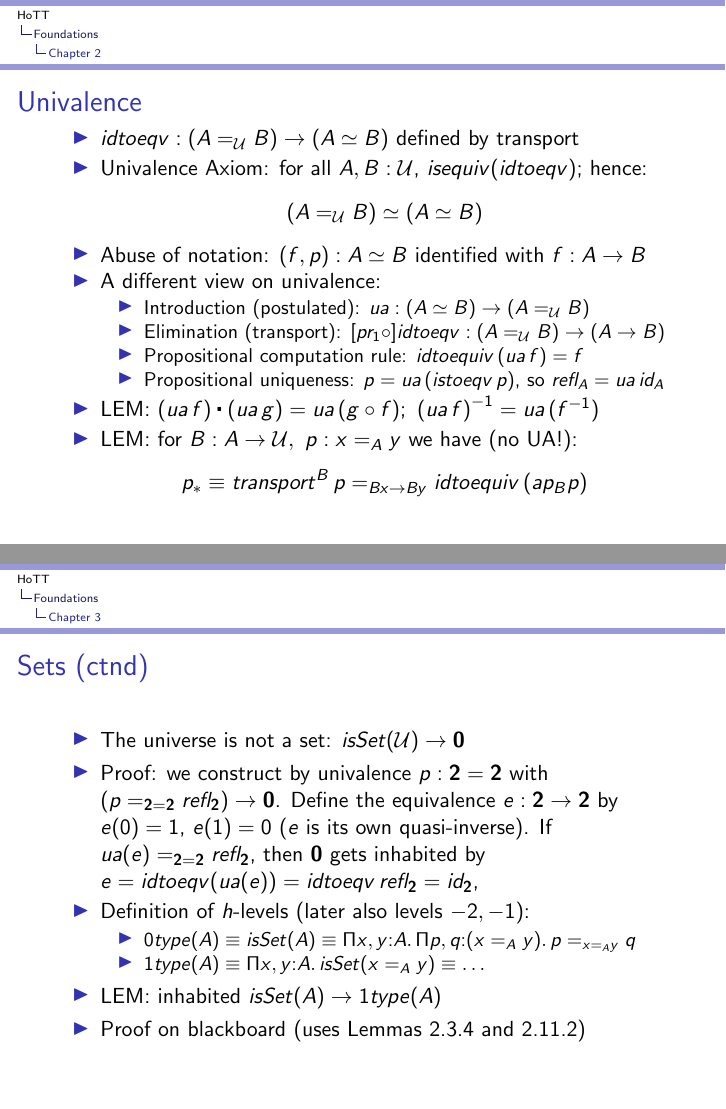
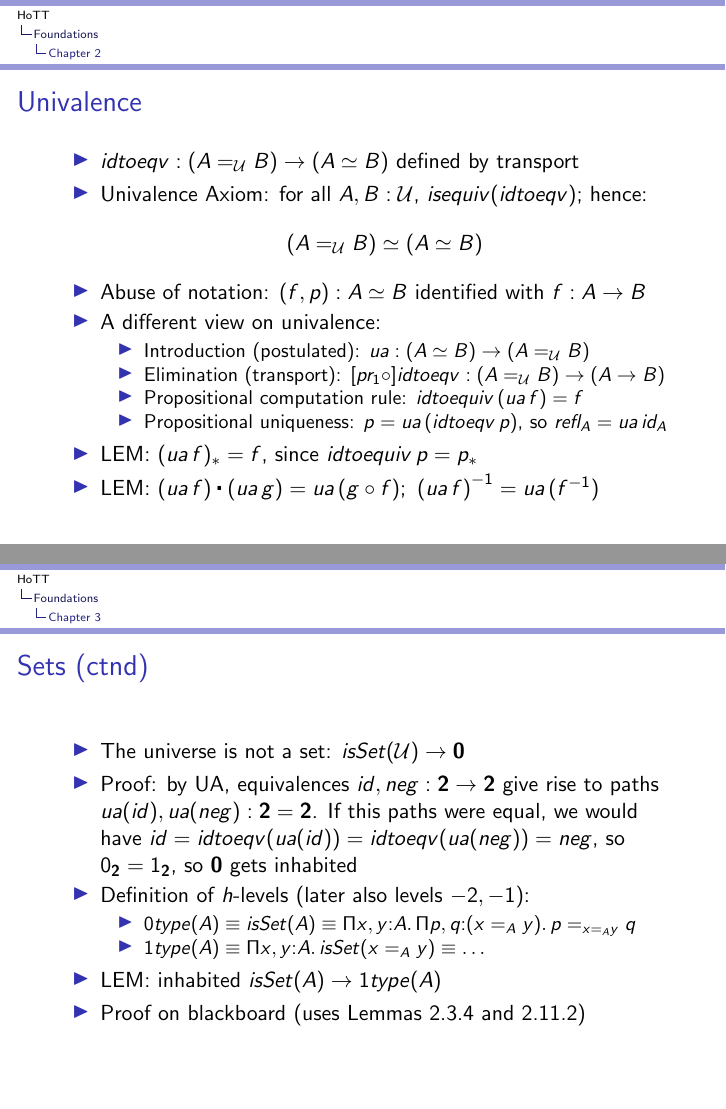
Before and after one commit to marcbezem/INF329, LaTeX slides (HoTT.tex): pages 55 and 65 of 106, joined at a grey line. Compiled offline with pdfLaTeX.

Commit message:
commit after hibernation turned crash?

```diff
--- a/HoTT.tex
+++ b/HoTT.tex
@@ -1309,11 +1309,13 @@ Q: what is the simplest (or: a simple) topological space $X$ validating path ind
       \item Introduction (postulated): $ua:(A\simeq B) \to (A=_\UU B)$
       \item Elimination (transport): $[pr_1\circ] idtoeqv: (A=_\UU B) \to (A\to B)$
       \item Propositional computation rule: $idtoequiv\,(ua\,f) = f$
-      \item Propositional uniqueness: $p=ua\,(istoeqv\,p)$, so $refl_A = ua\,id_A$
-      \end{itemize}
+      \item Propositional uniqueness: $p=ua\,(idtoeqv\,p)$, so $refl_A = ua\,id_A$
+      \end{itemize}
+    \item LEM: $(ua\,f)_* = f$, since $idtoequiv\,p = p_*$
     \item LEM: $(ua\,f)\ct(ua\,g) = ua\,(g\circ f);~\opp{(ua\,f)}= ua\,(\opp f)$
-    \item LEM: for $B:A\to\UU,~p:x=_A y$ we have (no UA!):
-          $$p_* \equiv transport^B\,p =_{Bx\to By} idtoequiv\,(ap_B p)$$
+% the following is true, but not diectly relevant
+%   \item LEM: for $B:A\to\UU,~p:x=_A y$ we have (no UA!):
+%     $$p_* \equiv transport^B\,p =_{Bx\to By} idtoequiv\,(ap_B p)$$
    \end{itemize}
   }
 
@@ -1523,13 +1525,11 @@ which is equivalent to
 
     \begin{itemize}[<+->]
     \item The universe is not a set: $isSet(\UU)\to\bfnull$
-    \item Proof: we construct by univalence $p:\bftwo=\bftwo$
-          with $(p  =_{\bftwo=\bftwo} refl_{\bftwo})\to\bfnull$.
-          Define the equivalence $e: \bftwo\to\bftwo$
-          by $e(0)=1$, $e(1)=0$ ($e$ is its own quasi-inverse).
-          If $ua(e)=_{\bftwo=\bftwo} refl_{\bftwo}$, then
-          $\bfnull$ gets inhabited by
-          $e=idtoeqv(ua(e))=idtoeqv\,refl_{\bftwo}=id_{\bftwo}$,
+    \item Proof: by UA, equivalences $id,neg:  \bftwo\to\bftwo$ give rise
+          to paths $ua(id),ua(neg):\bftwo=\bftwo$. If this paths
+         were equal, we would have
+         $id=idtoeqv(ua(id))=idtoeqv(ua(neg))=neg$, so $0_ {\bftwo} =  1_ {\bftwo}$,
+         so $\bfnull$ gets inhabited
     \item Definition of $h$-levels (later also levels $-2,-1$):
       \begin{itemize}[<+->]
       \item $0type(A)\equiv isSet(A) \equiv \depi{x,y}{A}{\depi{p,q}{(x=_Ay)}{p=_{x=_Ay}q}}$
```
Also changed, not shown: HoTT.tex (18 more changed lines).
